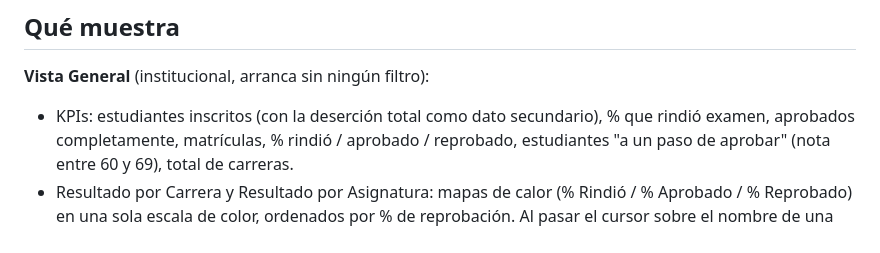
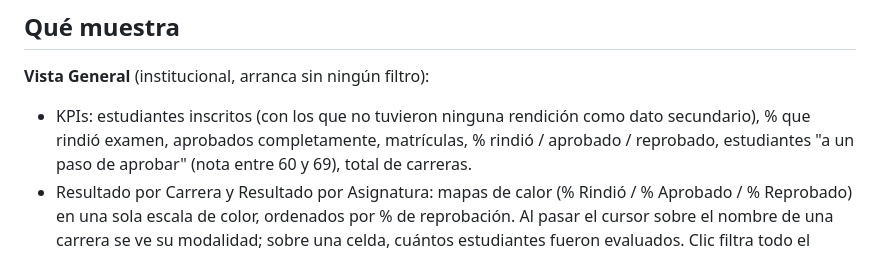
Before and after one commit to EvelynGarcia02/nivelacion, a Markdown page: README.md, the part around the change. GitHub-like rendering.

Commit message:
Corregir wording en README: quitar "deserción", usar el mismo lenguaje que el dashboard

```diff
--- a/README.md
+++ b/README.md
@@ -15,7 +15,7 @@ disco.
 ## Qué muestra
 
 **Vista General** (institucional, arranca sin ningún filtro):
-- KPIs: estudiantes inscritos (con la deserción total como dato secundario), % que rindió examen,
+- KPIs: estudiantes inscritos (con los que no tuvieron ninguna rendición como dato secundario), % que rindió examen,
   aprobados completamente, matrículas, % rindió / aprobado / reprobado, estudiantes "a un paso de
   aprobar" (nota entre 60 y 69), total de carreras.
 - Resultado por Carrera y Resultado por Asignatura: mapas de calor (% Rindió / % Aprobado / %
```
